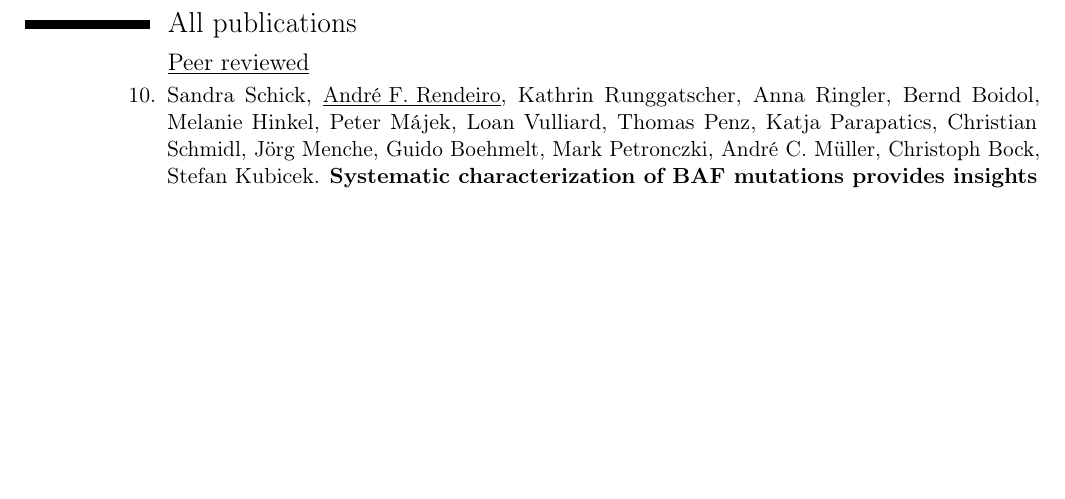
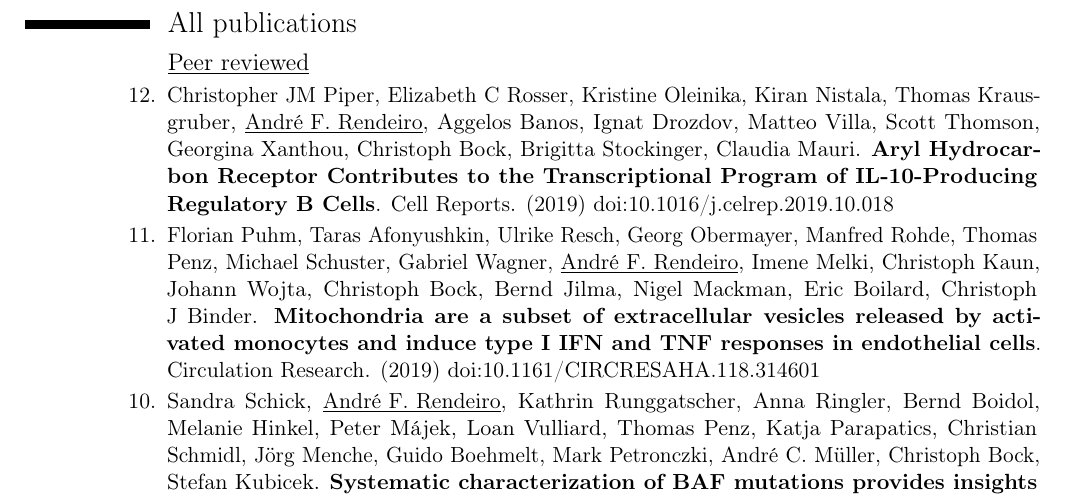
Before and after one commit to afrendeiro/cv, a LaTeX CV (cv.tex): part of page 2 of 5, cut so that both start at the same text, the shorter picture padded with empty space. Compiled offline with pdfLaTeX.

Commit message:
update CV with latest papers

```diff
--- a/cv.tex
+++ b/cv.tex
@@ -145,7 +145,8 @@
 \section{All publications}
     \subsection{\underline{Peer reviewed}}
         \begin{etaremune}[leftmargin=2.5cm,itemindent=0pt,topsep=10pt,itemsep=2pt,partopsep=0pt,parsep=0pt]
-        % \item Florian Puhm, Taras Afonyushkin, Ulrike Resch, Georg Obermayer, Manfred Rohde, Thomas Penz, Michael Schuster, Gabriel Wagner, \underline{André F. Rendeiro}, Imene Melki, Christoph Kaun, Johann Wojta, Christoph Bock, Bernd Jilma, Nigel Mackman, Eric Boilard, Christoph J Binder. \textbf{Mitochondria are a subset of extracellular vesicles released by activated monocytes and induce type I IFN and TNF responses in endothelial cells}. Circulation Research. (2019) \href{https://dx.doi.org/10.1161/CIRCRESAHA.118.314601}{doi:10.1161/CIRCRESAHA.118.314601}
+        \item Christopher JM Piper, Elizabeth C Rosser, Kristine Oleinika, Kiran Nistala, Thomas Krausgruber, \underline{André F. Rendeiro}, Aggelos Banos, Ignat Drozdov, Matteo Villa, Scott Thomson, Georgina Xanthou, Christoph Bock, Brigitta Stockinger, Claudia Mauri. \textbf{Aryl Hydrocarbon Receptor Contributes to the Transcriptional Program of IL-10-Producing Regulatory B Cells}. Cell Reports. (2019) \href{https://dx.doi.org/10.1016/j.celrep.2019.10.018}{doi:10.1016/j.celrep.2019.10.018}
+        \item Florian Puhm, Taras Afonyushkin, Ulrike Resch, Georg Obermayer, Manfred Rohde, Thomas Penz, Michael Schuster, Gabriel Wagner, \underline{André F. Rendeiro}, Imene Melki, Christoph Kaun, Johann Wojta, Christoph Bock, Bernd Jilma, Nigel Mackman, Eric Boilard, Christoph J Binder. \textbf{Mitochondria are a subset of extracellular vesicles released by activated monocytes and induce type I IFN and TNF responses in endothelial cells}. Circulation Research. (2019) \href{https://dx.doi.org/10.1161/CIRCRESAHA.118.314601}{doi:10.1161/CIRCRESAHA.118.314601}
         \item Sandra Schick, \underline{André F. Rendeiro}, Kathrin Runggatscher, Anna Ringler, Bernd Boidol, Melanie Hinkel, Peter Májek, Loan Vulliard, Thomas Penz, Katja Parapatics, Christian Schmidl, Jörg Menche, Guido Boehmelt, Mark Petronczki, André C. Müller, Christoph Bock, Stefan Kubicek. \textbf{Systematic characterization of BAF mutations provides insights into intracomplex synthetic lethalities in human cancers}. Nature Genetics. (2019) \href{https://dx.doi.org/10.1038/s41588-019-0477-9}{doi:10.1038/s41588-019-0477-9}
         \item Sara Sdelci, \underline{André F. Rendeiro}, Philipp Rathert, Wanhui You, Jung-Ming G. Lin, Anna Ringler, Gerald Hofstätter, Herwig P. Moll, Bettina Gürtl, Matthias Farlik, Sandra Schick, Freya Klepsch, Matthew Oldach, Pisanu Buphamalai, Fiorella Schischlik, Peter Májek, Katja Parapatics, Christian Schmidl, Michael Schuster, Thomas Penz, Dennis L. Buckley, Otto Hudecz, Richard Imre, Shuang-Yan Wang, Hans Michael Maric, Robert Kralovics, Keiryn L. Bennett, Andre C. Müller, Karl Mechtler, Jörg Menche, James E. Bradner, Georg E. Winter, Kristaps Klavins, Emilio Casanova, Christoph Bock, Johannes Zuber, Stefan Kubicek. \textbf{MTHFD1 interaction with BRD4 links folate metabolism to transcriptional regulation}. Nature Genetics. (2019) \href{https://dx.doi.org/10.1038/s41588-019-0413-z}{doi:10.1038/s41588-019-0413-z}
         \item Christian Schmidl*, Gregory I Vladimer*, \underline{André F. Rendeiro}*, Susanne Schnabl*, Thomas Krausgruber, Christina Taubert, Nikolaus Krall, Tea Pemovska, Mohammad Araghi, Berend Snijder, Rainer Hubmann, Anna Ringler, Kathrin Runggatscher, Dita Demirtas, Oscar Lopez de la Fuente, Martin Hilgarth, Cathrin Skrabs, Edit Porpaczy, Michaela Gruber, Gregor Hoermann, Stefan Kubicek, Philipp B Staber, Medhat Shehata, Giulio Superti-Furga, Ulrich Jäger, Christoph Bock. \textbf{Combined chemosensitivity and chromatin profiling prioritizes drug combinations in CLL}. Nature Chemical Biology. (2019) \href{https://dx.doi.org/10.1038/s41589-018-0205-2}{doi:10.1038/s41589-018-0205-2}
```
Also changed, not shown: cv.pdf, cv.tex (2 more changed lines).
